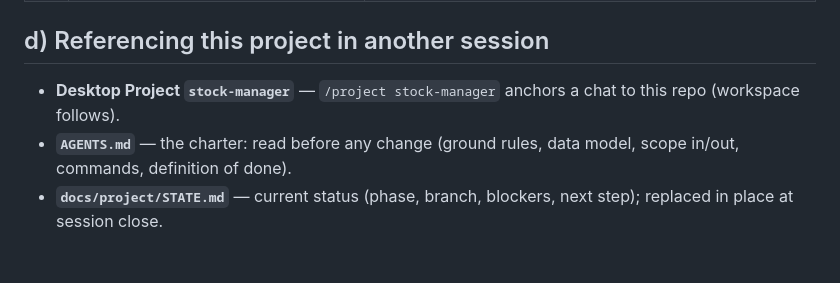
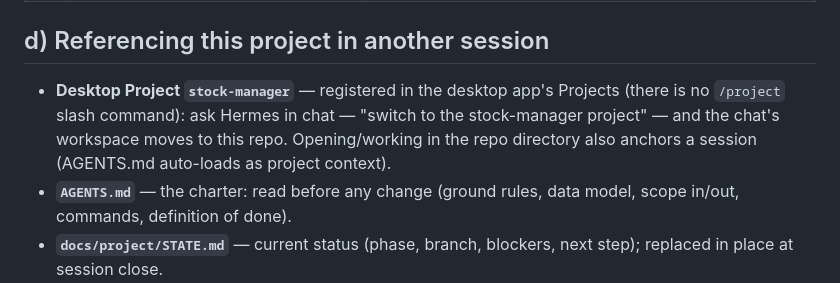
Before and after one commit to brunomalveira/stock-manager, a Markdown page: docs/project/RECORD.md, the part around the change. Rendered like a GitHub page; blank space fills up the shorter version.

Commit message:
docs: RECORD.md — Projects has no /project command; ask in chat
Developed-by: AI-Jupiter

```diff
--- a/docs/project/RECORD.md
+++ b/docs/project/RECORD.md
@@ -101,8 +101,11 @@ every problem hit along the way with its fix. Current status lives in
 
 ## d) Referencing this project in another session
 
-- **Desktop Project `stock-manager`** — `/project stock-manager` anchors a
-  chat to this repo (workspace follows).
+- **Desktop Project `stock-manager`** — registered in the desktop app's
+  Projects (there is no `/project` slash command): ask Hermes in chat —
+  "switch to the stock-manager project" — and the chat's workspace moves
+  to this repo. Opening/working in the repo directory also anchors a
+  session (AGENTS.md auto-loads as project context).
 - **`AGENTS.md`** — the charter: read before any change (ground rules, data
   model, scope in/out, commands, definition of done).
 - **`docs/project/STATE.md`** — current status (phase, branch, blockers,
```
